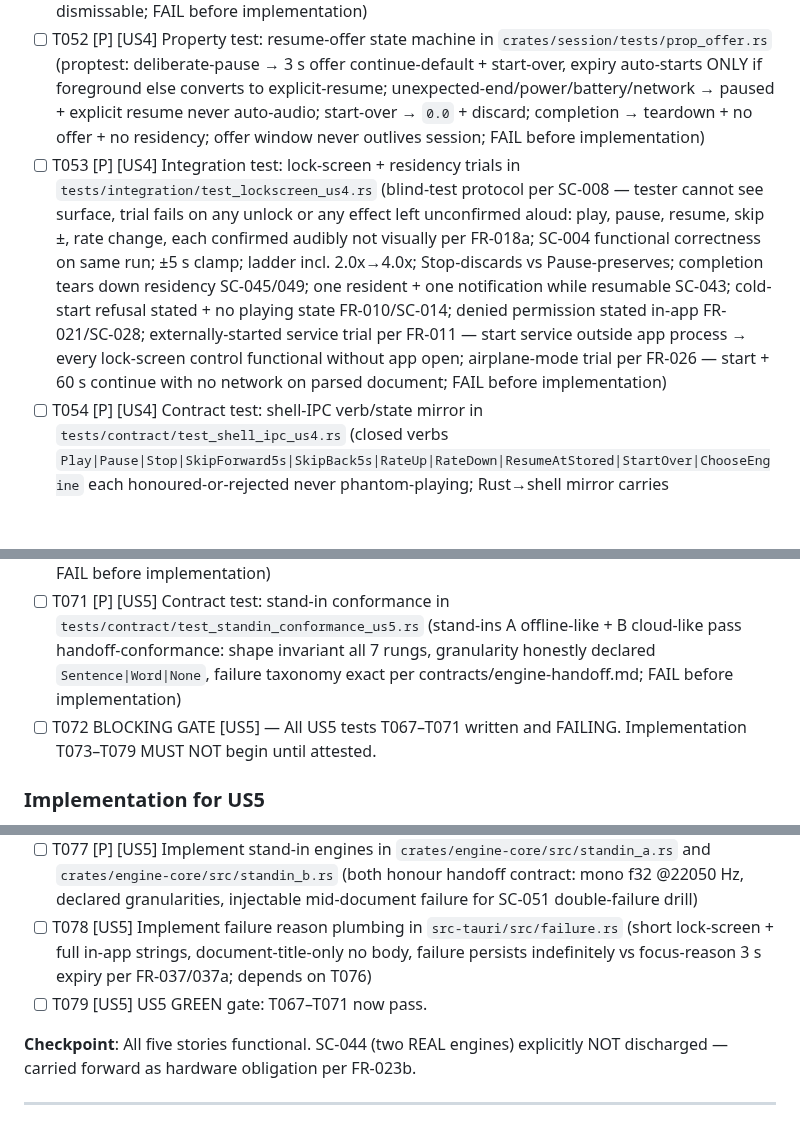
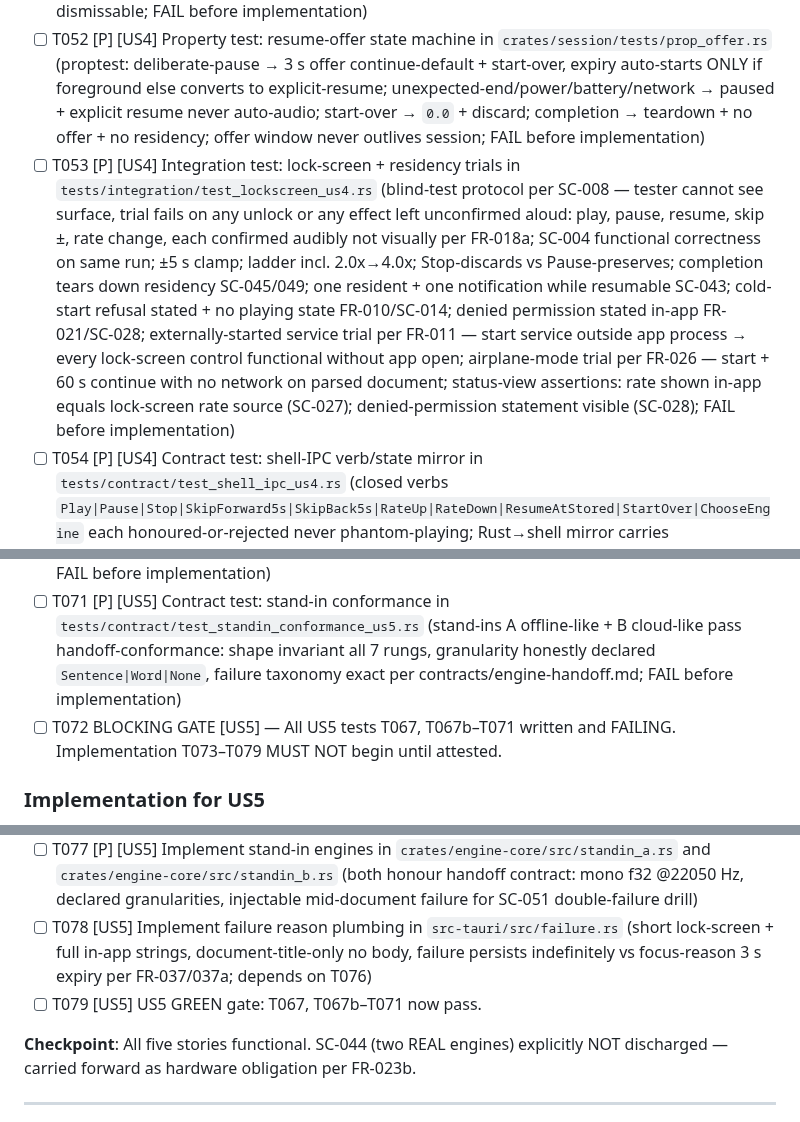
Before and after one commit to lfgranja/mdreader, a Markdown page: specs/001-android-media-shell/tasks.md, 3 parts joined by grey strips. GitHub-like rendering; blank space fills up the shorter version.

```diff
--- a/specs/001-android-media-shell/tasks.md
+++ b/specs/001-android-media-shell/tasks.md
@@ -151,7 +151,7 @@
 - [ ] T050 [P] [US4] Property test: fingerprint + re-anchor invariants in `crates/session/tests/prop_resume.rs` (proptest: move/rename → same offer; edited-bytes → NO offer + start `0.0` + old entry discarded; Stop|Completed → entry deleted, reopen starts `0.0` no offer; Pause|close|kill|power|battery|network → entry preserved; voice/engine change → nearest sentence/node boundary else `0.0`, boundary reported; `last_rate` ∈ ladder default `1.0`, survives close, crosses sessions+documents; FAIL before implementation)
 - [ ] T051 [P] [US4] Property test: notification-surface + determinacy invariants in `crates/player/tests/prop_surface.rs` (proptest: surface = title + section + progress + controls ONLY — never body/elapsed/remaining/rate/voice; section = most-recent-passed else absent (never forward-looking, never body); determinacy fixed at session start, never switches mid-session, never estimated; title from metadata else filename-stable-placeholder, never first sentence; non-dismissable while playing, transient 3 s auto-dismiss vs resident becomes-dismissable; FAIL before implementation)
 - [ ] T052 [P] [US4] Property test: resume-offer state machine in `crates/session/tests/prop_offer.rs` (proptest: deliberate-pause → 3 s offer continue-default + start-over, expiry auto-starts ONLY if foreground else converts to explicit-resume; unexpected-end/power/battery/network → paused + explicit resume never auto-audio; start-over → `0.0` + discard; completion → teardown + no offer + no residency; offer window never outlives session; FAIL before implementation)
-- [ ] T053 [P] [US4] Integration test: lock-screen + residency trials in `tests/integration/test_lockscreen_us4.rs` (blind-test protocol per SC-008 — tester cannot see surface, trial fails on any unlock or any effect left unconfirmed aloud: play, pause, resume, skip ±, rate change, each confirmed audibly not visually per FR-018a; SC-004 functional correctness on same run; ±5 s clamp; ladder incl. 2.0x→4.0x; Stop-discards vs Pause-preserves; completion tears down residency SC-045/049; one resident + one notification while resumable SC-043; cold-start refusal stated + no playing state FR-010/SC-014; denied permission stated in-app FR-021/SC-028; externally-started service trial per FR-011 — start service outside app process → every lock-screen control functional without app open; airplane-mode trial per FR-026 — start + 60 s continue with no network on parsed document; FAIL before implementation)
+- [ ] T053 [P] [US4] Integration test: lock-screen + residency trials in `tests/integration/test_lockscreen_us4.rs` (blind-test protocol per SC-008 — tester cannot see surface, trial fails on any unlock or any effect left unconfirmed aloud: play, pause, resume, skip ±, rate change, each confirmed audibly not visually per FR-018a; SC-004 functional correctness on same run; ±5 s clamp; ladder incl. 2.0x→4.0x; Stop-discards vs Pause-preserves; completion tears down residency SC-045/049; one resident + one notification while resumable SC-043; cold-start refusal stated + no playing state FR-010/SC-014; denied permission stated in-app FR-021/SC-028; externally-started service trial per FR-011 — start service outside app process → every lock-screen control functional without app open; airplane-mode trial per FR-026 — start + 60 s continue with no network on parsed document; status-view assertions: rate shown in-app equals lock-screen rate source (SC-027); denied-permission statement visible (SC-028); FAIL before implementation)
 - [ ] T054 [P] [US4] Contract test: shell-IPC verb/state mirror in `tests/contract/test_shell_ipc_us4.rs` (closed verbs `Play|Pause|Stop|SkipForward5s|SkipBack5s|RateUp|RateDown|ResumeAtStored|StartOver|ChooseEngine` each honoured-or-rejected never phantom-playing; Rust→shell mirror carries `transport|position_secs|section_title|progress|transient_reason?`; rapid presses each resolved; per contracts/shell-ipc.md; CLI parity: every IPC verb has a CLI equivalent resolving through the same function (FR-042, Principle II), asserted by invoking both drivers; mirror never shows playing while backend is paused per FR-020 (assert on every verb response); FAIL before implementation)
 - [ ] T055 [P] [US4] Property test: pitch invariance in `crates/engine-core/tests/prop_pitch.rs` (F0 contour + spectral peaks of identical PCM across all 7 rungs match within ±50 cents per SC-015 incl. 2.0x→4.0x; delivered rate invariant 22050 Hz across rungs per SC-034; FAIL before implementation)
 - [ ] T056 BLOCKING GATE [US4] — All US4 tests T049–T055 written and FAILING. Implementation T057–T066 MUST NOT begin until attested.
@@ -186,7 +188,7 @@
 - [ ] T069 [P] [US5] Property test: fallback-order + consent in `crates/engine-core/tests/prop_fallback.rs` (proptest: order = remaining same-tier → higher tiers registry order → Edge last never default; descent only behind fresh 3 s offer naming lower tier; unconsented engine NEVER selected; offer names exactly selectable engines; expired fallback continues from last spoken position never restart; no-alternative expires to paused-with-reason; repeated failure re-offers remaining + each recorded; FAIL before implementation)
 - [ ] T070 [P] [US5] Integration test: failover + recovery paths in `tests/integration/test_failover_us5.rs` (stand-in A fail mid-doc → named failure + offer → B takes over locked without unlock, stated failure+takeover; B forced down → paused+reason; single-engine-equivalent → paused+reason never silence; service-kill → paused-at-position no auto-audio; deliberate vs unexpected reopen paths SC-020 vs SC-021; power-loss replay ≤30 s; FAIL before implementation)
 - [ ] T071 [P] [US5] Contract test: stand-in conformance in `tests/contract/test_standin_conformance_us5.rs` (stand-ins A offline-like + B cloud-like pass handoff-conformance: shape invariant all 7 rungs, granularity honestly declared `Sentence|Word|None`, failure taxonomy exact per contracts/engine-handoff.md; FAIL before implementation)
-- [ ] T072 BLOCKING GATE [US5] — All US5 tests T067–T071 written and FAILING. Implementation T073–T079 MUST NOT begin until attested.
+- [ ] T072 BLOCKING GATE [US5] — All US5 tests T067, T067b–T071 written and FAILING. Implementation T073–T079 MUST NOT begin until attested.
 
 ### Implementation for US5
 
@@ -196,7 +198,7 @@
 - [ ] T076 [P] [US5] Implement engine offer machine in `crates/player/src/recovery.rs` (named failure + alternatives, 3 s window, choice-honoured else auto-fallback from last spoken position, no-alternative → paused-with-reason, re-offer on repeated failure, locked-resolution without unlock per FR-023a/SC-039/040)
 - [ ] T077 [P] [US5] Implement stand-in engines in `crates/engine-core/src/standin_a.rs` and `crates/engine-core/src/standin_b.rs` (both honour handoff contract: mono f32 @22050 Hz, declared granularities, injectable mid-document failure for SC-051 double-failure drill)
 - [ ] T078 [US5] Implement failure reason plumbing in `src-tauri/src/failure.rs` (short lock-screen + full in-app strings, document-title-only no body, failure persists indefinitely vs focus-reason 3 s expiry per FR-037/037a; depends on T076)
-- [ ] T079 [US5] US5 GREEN gate: T067–T071 now pass.
+- [ ] T079 [US5] US5 GREEN gate: T067, T067b–T071 now pass.
 
 **Checkpoint**: All five stories functional. SC-044 (two REAL engines) explicitly NOT discharged — carried forward as hardware obligation per FR-023b.
 
```
Also changed, not shown: other parts of specs/001-android-media-shell/tasks.md (+8 -6 lines).
